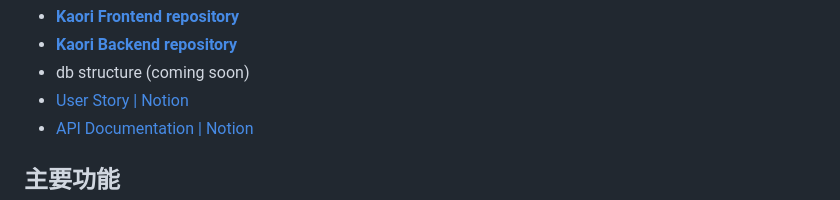
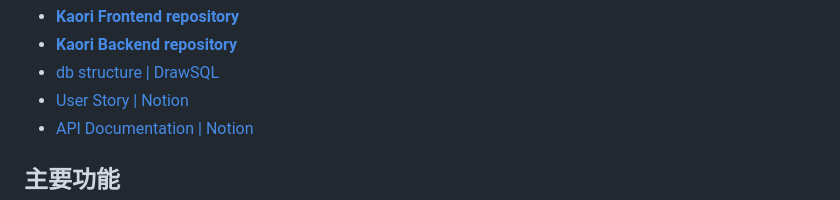
Before and after one commit to cokecodev/Kaori-frontend, a Markdown page: README.md, the part around the change printed below. GitHub-like rendering.

```diff
--- a/README.md
+++ b/README.md
@@ -20,6 +21,6 @@
 - [**Kaori Frontend repository**](https://github.com/cokecodev/Kaori-frontend)
 - [**Kaori Backend repository**](https://github.com/cokecodev/Kaori-backend)
-- db structure (coming soon)
+- [db structure | DrawSQL](https://drawsql.app/teams/kaori/diagrams/kaori)
 - [User Story | Notion](https://wise-vision-78f.notion.site/Kaori-User-story-f0635b095f6c4e2b8cae52d104b81e13)
 - [API Documentation | Notion](https://wise-vision-78f.notion.site/Kaori-API-9d7f7e8a6caa447298bc33a8f676b306)
 
```
Also changed, not shown: other parts of README.md (+1 -0 lines).
